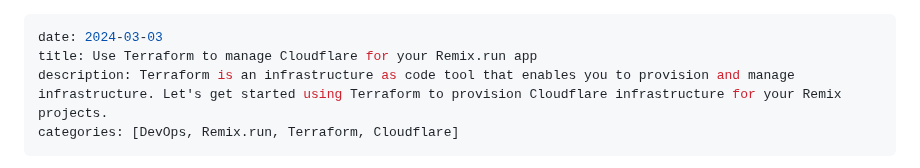
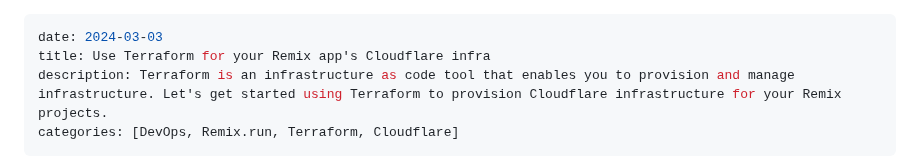
Before and after one commit to andrelandgraf/andrelandgraf, a Markdown page: contents/articles/2024-03-03_remix-with-terraform-on-cloudflare.md, the part around the change. Drawn GitHub-style.

Commit message:
shorter title

```diff
--- a/contents/articles/2024-03-03_remix-with-terraform-on-cloudflare.md
+++ b/contents/articles/2024-03-03_remix-with-terraform-on-cloudflare.md
@@ -1,6 +1,6 @@
 ---
 date: 2024-03-03
-title: Use Terraform to manage Cloudflare for your Remix.run app
+title: Use Terraform for your Remix app's Cloudflare infra
 description: Terraform is an infrastructure as code tool that enables you to provision and manage infrastructure. Let's get started using Terraform to provision Cloudflare infrastructure for your Remix projects.
 categories: [DevOps, Remix.run, Terraform, Cloudflare]
 ---
```
